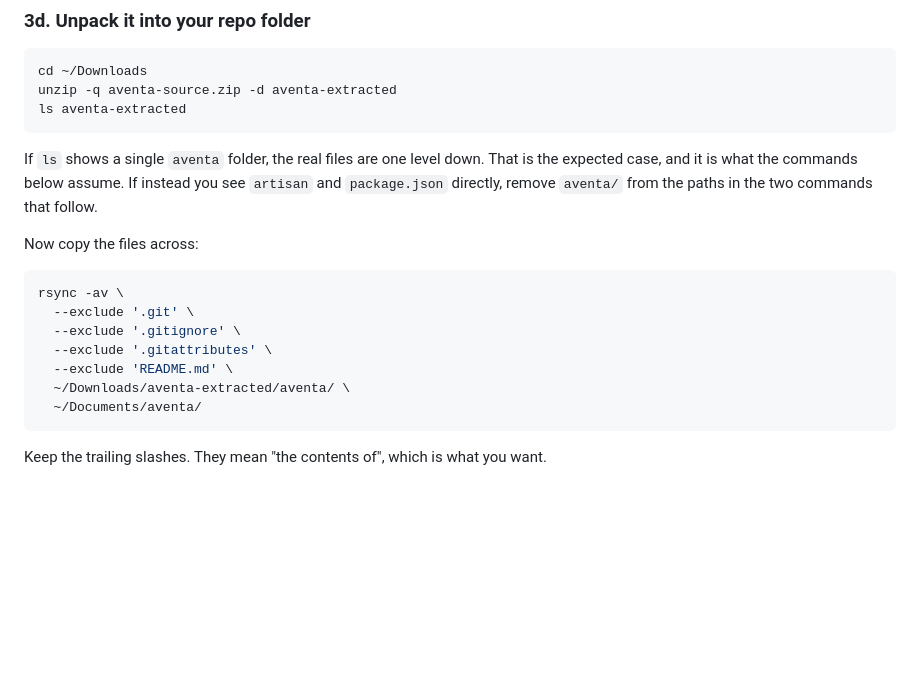
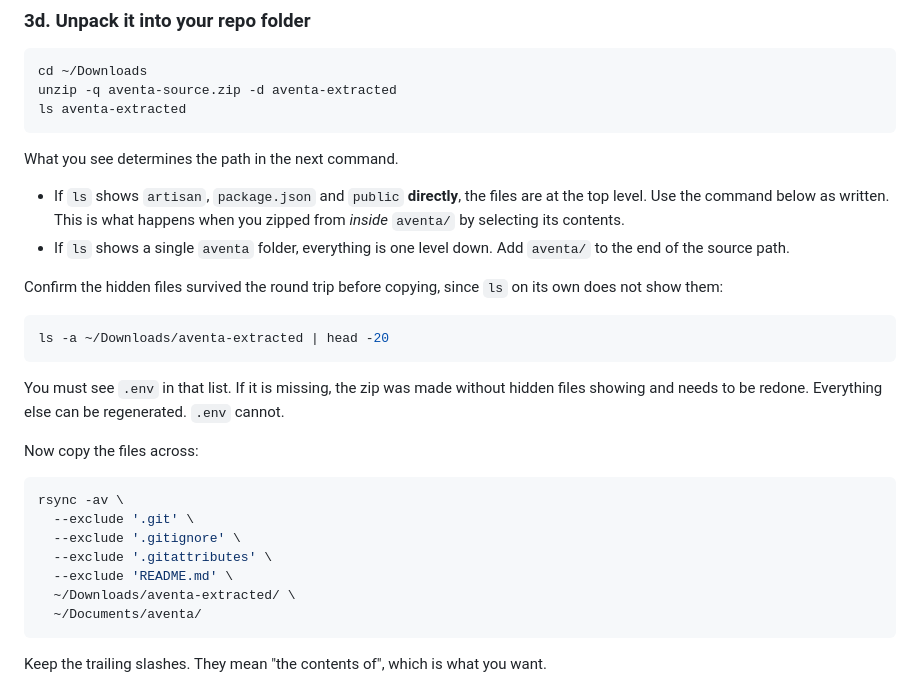
Before and after one commit to sophialchen1/aventa, a Markdown page: START-HERE.md, the part around the change. GitHub-like rendering; blank space fills up the shorter version.

Commit message:
Correct the unzip branch in the import guide
The zip was made by selecting the contents of aventa/ rather than the
folder itself, so the extracted files sit at the top level with no
nested aventa/ directory. The guide called the nested case expected and
treated the flat case as the aside, which is backwards for how the zip
was actually produced.

Also adds an explicit 'ls -a' check for .env before copying. Plain ls
hides it, and it is the one file in the archive that cannot be
regenerated from anywhere else.

Co-Authored-By: Claude Opus 5 <noreply@anthropic.com>
Claude-Session: https://claude.ai/code/session_01QJTiMt47VMrKUEHfZ1uoDs

````diff
--- a/START-HERE.md
+++ b/START-HERE.md
@@ -115,10 +115,24 @@ unzip -q aventa-source.zip -d aventa-extracted
 ls aventa-extracted
 ```
 
-If `ls` shows a single `aventa` folder, the real files are one level down. That
-is the expected case, and it is what the commands below assume. If instead you
-see `artisan` and `package.json` directly, remove `aventa/` from the paths in
-the two commands that follow.
+What you see determines the path in the next command.
+
+- If `ls` shows `artisan`, `package.json` and `public` **directly**, the files
+  are at the top level. Use the command below as written. This is what happens
+  when you zipped from *inside* `aventa/` by selecting its contents.
+- If `ls` shows a single `aventa` folder, everything is one level down. Add
+  `aventa/` to the end of the source path.
+
+Confirm the hidden files survived the round trip before copying, since `ls` on
+its own does not show them:
+
+```bash
+ls -a ~/Downloads/aventa-extracted | head -20
+```
+
+You must see `.env` in that list. If it is missing, the zip was made without
+hidden files showing and needs to be redone. Everything else can be
+regenerated. `.env` cannot.
 
 Now copy the files across:
 
@@ -128,7 +142,7 @@ rsync -av \
   --exclude '.gitignore' \
   --exclude '.gitattributes' \
   --exclude 'README.md' \
-  ~/Downloads/aventa-extracted/aventa/ \
+  ~/Downloads/aventa-extracted/ \
   ~/Documents/aventa/
 ```
 
````
